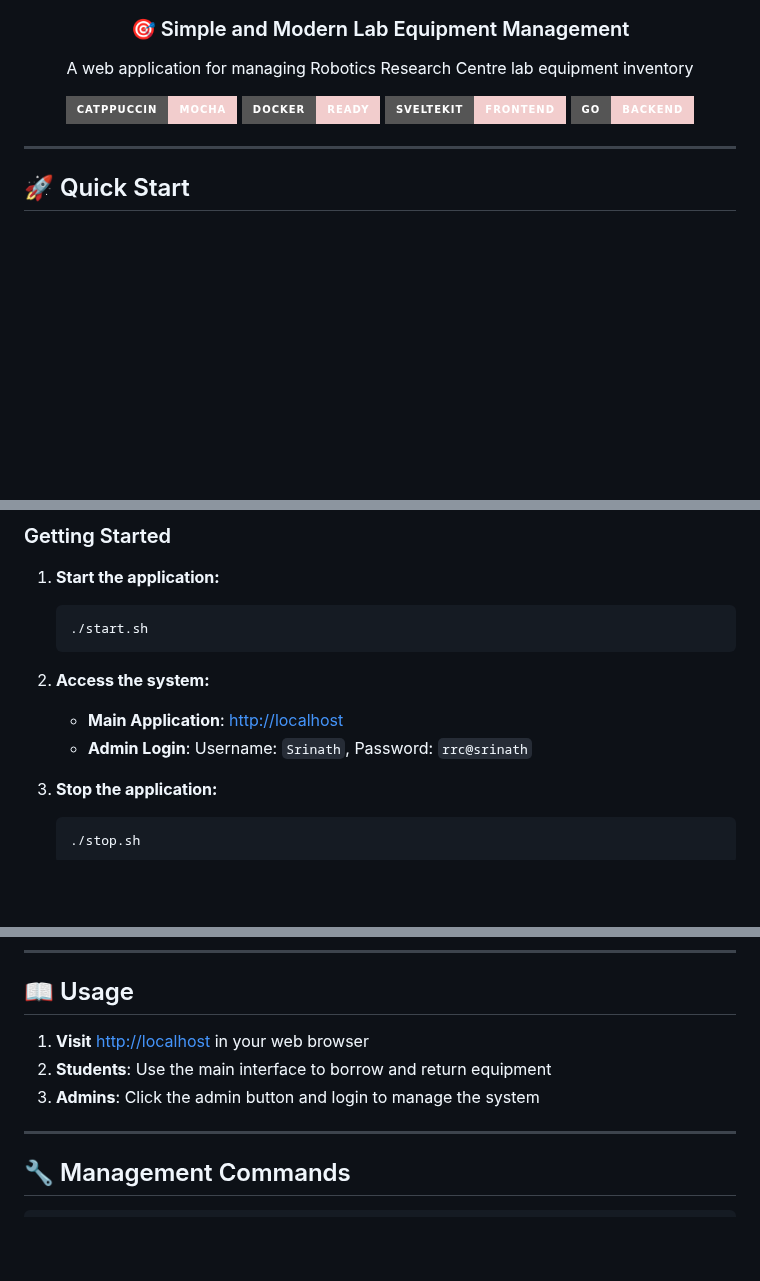
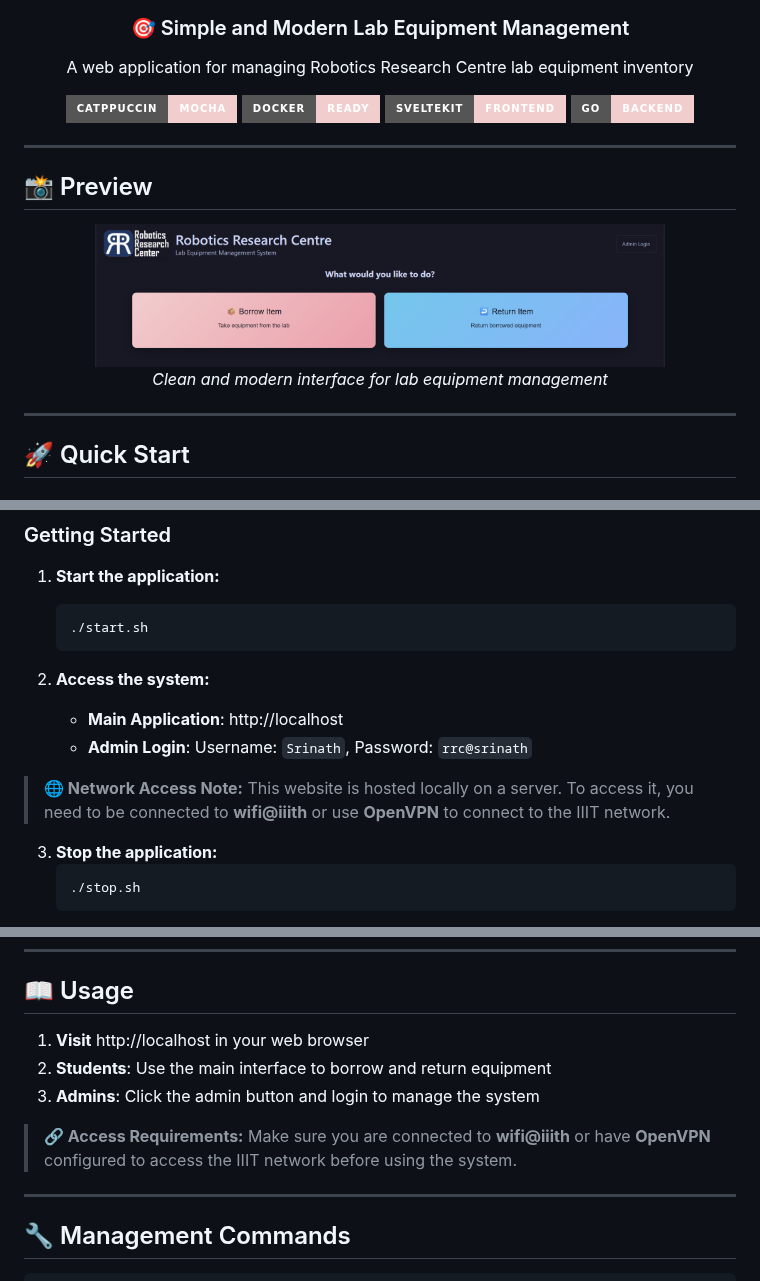
Before and after one commit to Srindot/RRC-Inventory, a Markdown page: README.md, 3 parts joined by grey strips. GitHub-like rendering; pictures changed too: preview.png (added); badges without logos; blank space fills up the shorter version.

````diff
--- a/README.md
+++ b/README.md
@@ -20,6 +20,15 @@
 
 ---
 
+## 📸 Preview
+
+<div align="center">
+  <img src="preview.png" alt="RRC Inventory System Preview" width="80%" style="border-radius: 12px; box-shadow: 0 8px 32px rgba(242, 205, 205, 0.3);">
+  <p><em>Clean and modern interface for lab equipment management</em></p>
+</div>
+
+---
+
 ## 🚀 Quick Start
 
 ### Prerequisites
@@ -33,8 +42,10 @@
    ```
 
 2. **Access the system:**
-   - **Main Application**: [http://localhost](http://localhost)
+   - **Main Application**: http://localhost
    - **Admin Login**: Username: `Srinath`, Password: `rrc@srinath`
+
+> **🌐 Network Access Note:** This website is hosted locally on a server. To access it, you need to be connected to **wifi@iiith** or use **OpenVPN** to connect to the IIIT network.
 
 3. **Stop the application:**
    ```bash
@@ -83,9 +94,11 @@
 
 ## 📖 Usage
 
-1. **Visit** [http://localhost](http://localhost) in your web browser
+1. **Visit** http://localhost in your web browser
 2. **Students**: Use the main interface to borrow and return equipment
 3. **Admins**: Click the admin button and login to manage the system
+
+> **🔗 Access Requirements:** Make sure you are connected to **wifi@iiith** or have **OpenVPN** configured to access the IIIT network before using the system.
 
 ---
 
````
